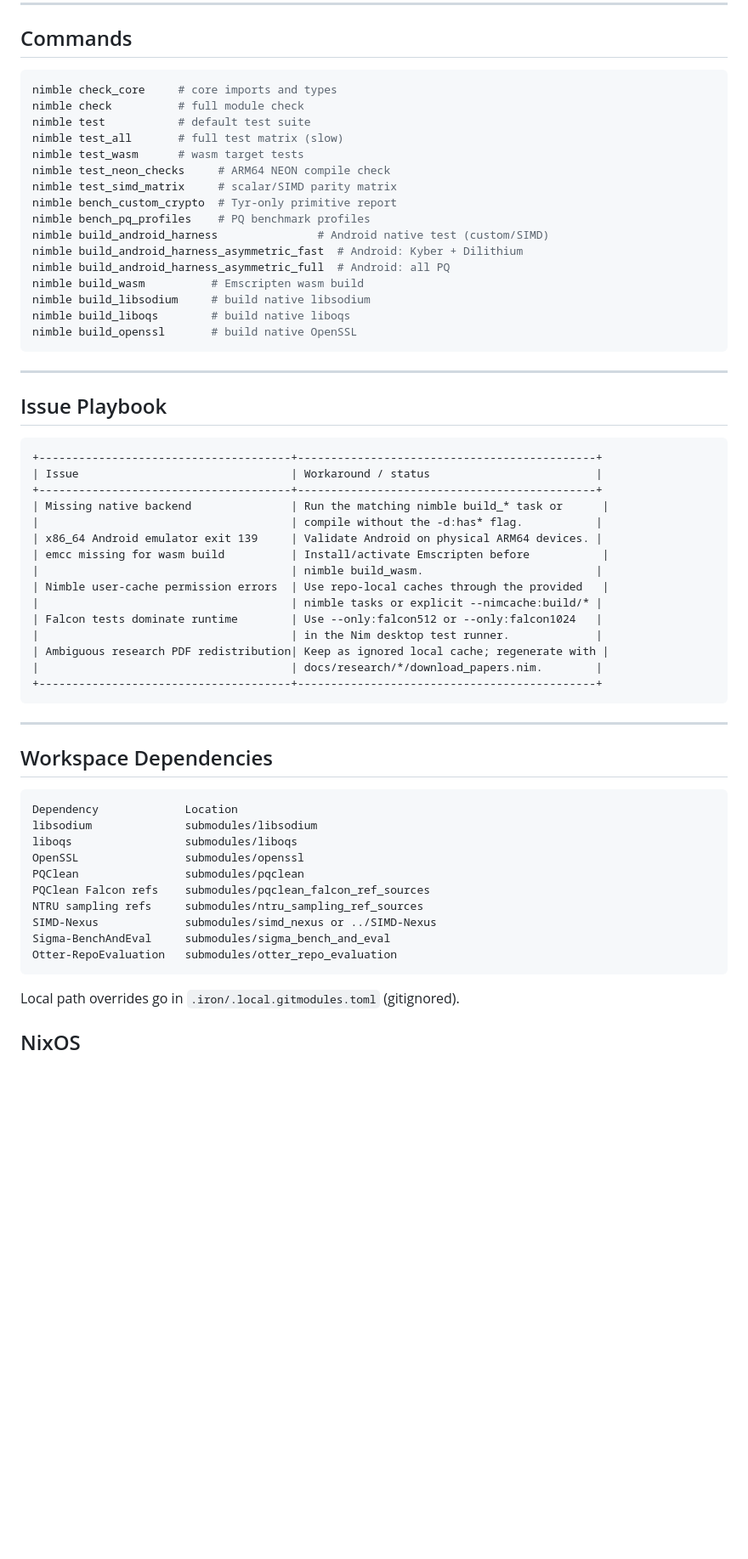
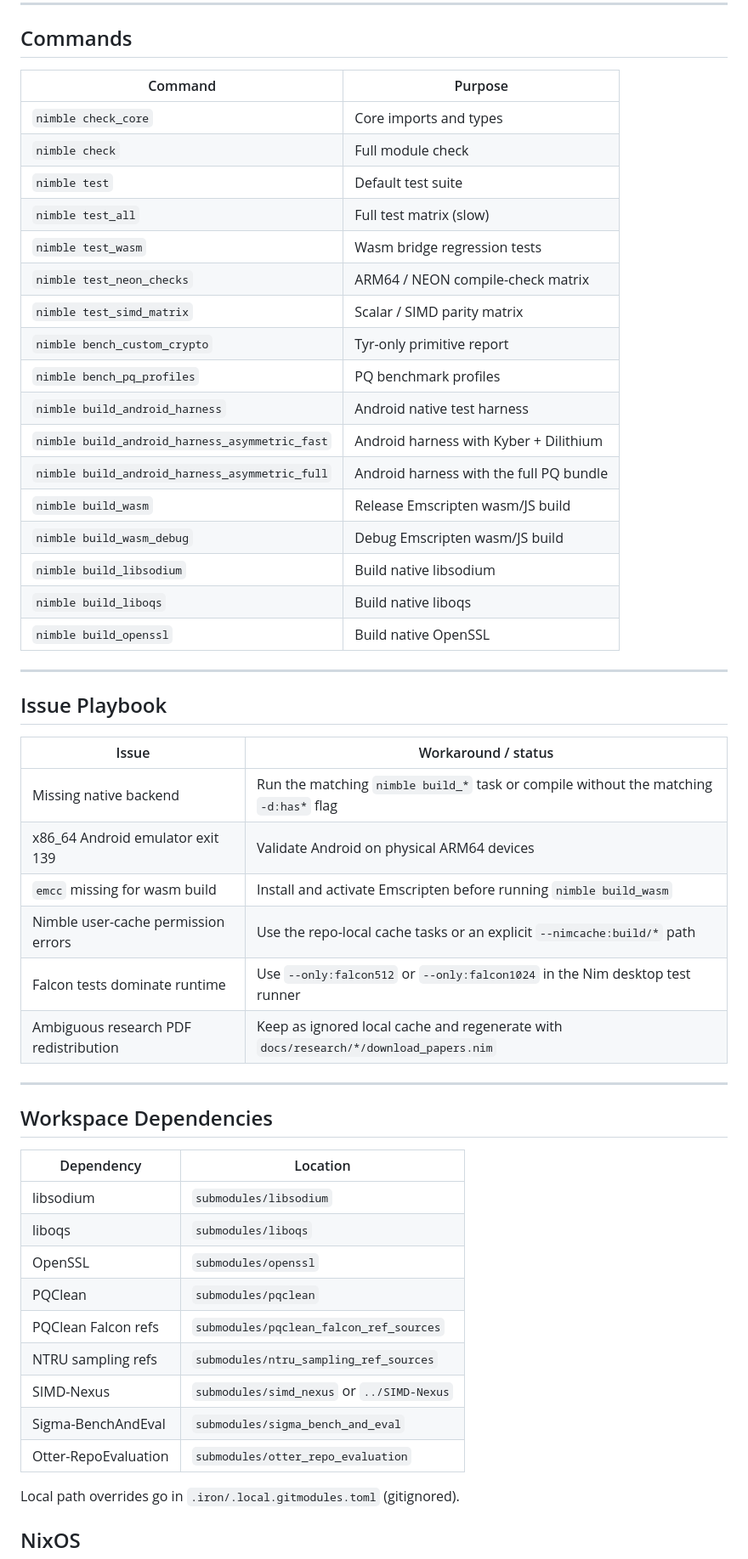
Before and after one commit to siriuslee69/Tyr-Crypto, a Markdown page: README.md, the part around one of its changes. Shown at 85% size. Rendered like a GitHub page; blank space fills up the shorter version.

````diff
--- a/README.md
+++ b/README.md
@@ -143,63 +169,54 @@ Missing optional libraries raise `LibraryUnavailableError`.
 
 ## Commands
 
-```bash
-nimble check_core     # core imports and types
-nimble check          # full module check
-nimble test           # default test suite
-nimble test_all       # full test matrix (slow)
-nimble test_wasm      # wasm target tests
-nimble test_neon_checks     # ARM64 NEON compile check
-nimble test_simd_matrix     # scalar/SIMD parity matrix
-nimble bench_custom_crypto  # Tyr-only primitive report
-nimble bench_pq_profiles    # PQ benchmark profiles
-nimble build_android_harness               # Android native test (custom/SIMD)
-nimble build_android_harness_asymmetric_fast  # Android: Kyber + Dilithium
-nimble build_android_harness_asymmetric_full  # Android: all PQ
-nimble build_wasm          # Emscripten wasm build
-nimble build_libsodium     # build native libsodium
-nimble build_liboqs        # build native liboqs
-nimble build_openssl       # build native OpenSSL
-```
+| Command | Purpose |
+|---------|---------|
+| `nimble check_core` | Core imports and types |
+| `nimble check` | Full module check |
+| `nimble test` | Default test suite |
+| `nimble test_all` | Full test matrix (slow) |
+| `nimble test_wasm` | Wasm bridge regression tests |
+| `nimble test_neon_checks` | ARM64 / NEON compile-check matrix |
+| `nimble test_simd_matrix` | Scalar / SIMD parity matrix |
+| `nimble bench_custom_crypto` | Tyr-only primitive report |
+| `nimble bench_pq_profiles` | PQ benchmark profiles |
+| `nimble build_android_harness` | Android native test harness |
+| `nimble build_android_harness_asymmetric_fast` | Android harness with Kyber + Dilithium |
+| `nimble build_android_harness_asymmetric_full` | Android harness with the full PQ bundle |
+| `nimble build_wasm` | Release Emscripten wasm/JS build |
+| `nimble build_wasm_debug` | Debug Emscripten wasm/JS build |
+| `nimble build_libsodium` | Build native libsodium |
+| `nimble build_liboqs` | Build native liboqs |
+| `nimble build_openssl` | Build native OpenSSL |
 
 ---
 
 ## Issue Playbook
 
-```
-+--------------------------------------+---------------------------------------------+
-| Issue                                | Workaround / status                         |
-+--------------------------------------+---------------------------------------------+
-| Missing native backend               | Run the matching nimble build_* task or      |
-|                                      | compile without the -d:has* flag.           |
-| x86_64 Android emulator exit 139     | Validate Android on physical ARM64 devices. |
-| emcc missing for wasm build          | Install/activate Emscripten before           |
-|                                      | nimble build_wasm.                          |
-| Nimble user-cache permission errors  | Use repo-local caches through the provided   |
-|                                      | nimble tasks or explicit --nimcache:build/* |
-| Falcon tests dominate runtime        | Use --only:falcon512 or --only:falcon1024   |
-|                                      | in the Nim desktop test runner.             |
-| Ambiguous research PDF redistribution| Keep as ignored local cache; regenerate with |
-|                                      | docs/research/*/download_papers.nim.        |
-+--------------------------------------+---------------------------------------------+
-```
+| Issue | Workaround / status |
+|-------|---------------------|
+| Missing native backend | Run the matching `nimble build_*` task or compile without the matching `-d:has*` flag |
+| x86_64 Android emulator exit 139 | Validate Android on physical ARM64 devices |
+| `emcc` missing for wasm build | Install and activate Emscripten before running `nimble build_wasm` |
+| Nimble user-cache permission errors | Use the repo-local cache tasks or an explicit `--nimcache:build/*` path |
+| Falcon tests dominate runtime | Use `--only:falcon512` or `--only:falcon1024` in the Nim desktop test runner |
+| Ambiguous research PDF redistribution | Keep as ignored local cache and regenerate with `docs/research/*/download_papers.nim` |
 
 ---
 
 ## Workspace Dependencies
 
-```
-Dependency             Location
-libsodium              submodules/libsodium
-liboqs                 submodules/liboqs
-OpenSSL                submodules/openssl
-PQClean                submodules/pqclean
-PQClean Falcon refs    submodules/pqclean_falcon_ref_sources
-NTRU sampling refs     submodules/ntru_sampling_ref_sources
-SIMD-Nexus             submodules/simd_nexus or ../SIMD-Nexus
-Sigma-BenchAndEval     submodules/sigma_bench_and_eval
-Otter-RepoEvaluation   submodules/otter_repo_evaluation
-```
+| Dependency | Location |
+|------------|----------|
+| libsodium | `submodules/libsodium` |
+| liboqs | `submodules/liboqs` |
+| OpenSSL | `submodules/openssl` |
+| PQClean | `submodules/pqclean` |
+| PQClean Falcon refs | `submodules/pqclean_falcon_ref_sources` |
+| NTRU sampling refs | `submodules/ntru_sampling_ref_sources` |
+| SIMD-Nexus | `submodules/simd_nexus` or `../SIMD-Nexus` |
+| Sigma-BenchAndEval | `submodules/sigma_bench_and_eval` |
+| Otter-RepoEvaluation | `submodules/otter_repo_evaluation` |
 
 Local path overrides go in `.iron/.local.gitmodules.toml` (gitignored).
 
````
Also changed, not shown: other parts of README.md (+111 -48 lines).
